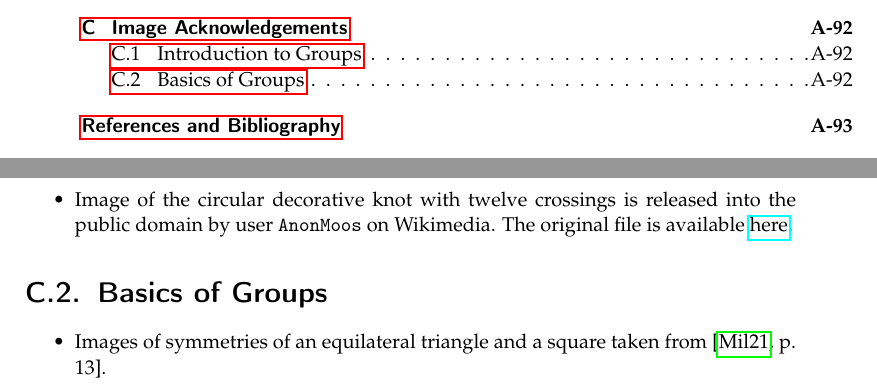
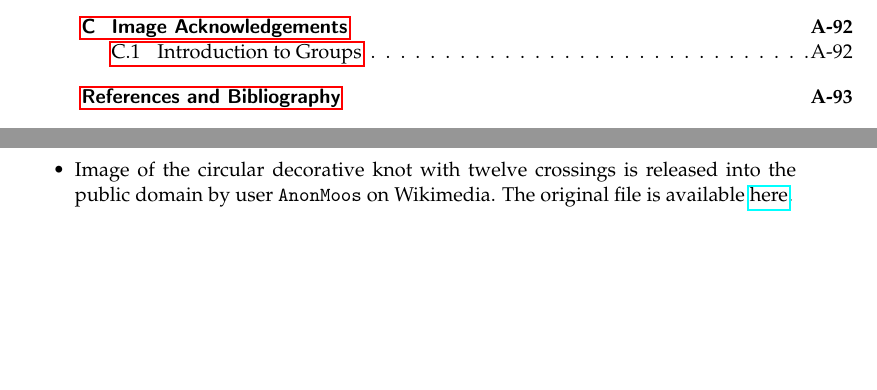
Before and after one commit to PhotonicGluon/Abstract-Algebra-Book, a LaTeX thesis (book.tex, which reads appendices/image-acknowledgements.tex): two parts of pages 11 and 357 of 366 before the commit and two parts of pages 11 and 355 of 364 after it, joined at a grey line, cut so that both start at the same text, the shorter picture padded with empty space. Compiled offline with pdfLaTeX.

Commit message:
Remove non-existant image credit

```diff
--- a/appendices/image-acknowledgements.tex
+++ b/appendices/image-acknowledgements.tex
@@ -5,8 +5,3 @@ Unless otherwise stated, all images are the author's own work, and are released
 \begin{itemize}
     \item Image of the circular decorative knot with twelve crossings is released into the public domain by user \code{AnonMoos} on Wikimedia. The original file is available \href{https://commons.wikimedia.org/wiki/File:Circular-cross-decorative-knot-12crossings.svg}{here}.
 \end{itemize}
-
-\section{Basics of Groups}
-\begin{itemize}
-    \item Images of symmetries of an equilateral triangle and a square taken from \cite[p. 13]{milne_2021}.
-\end{itemize}
```
